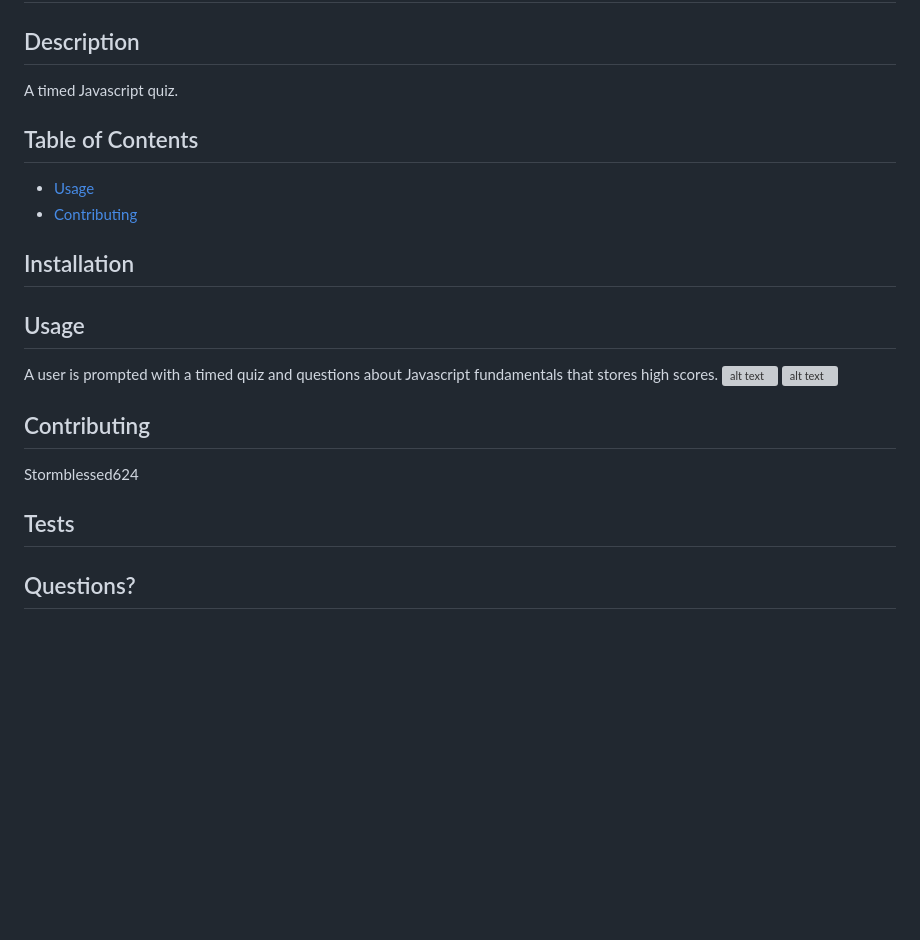
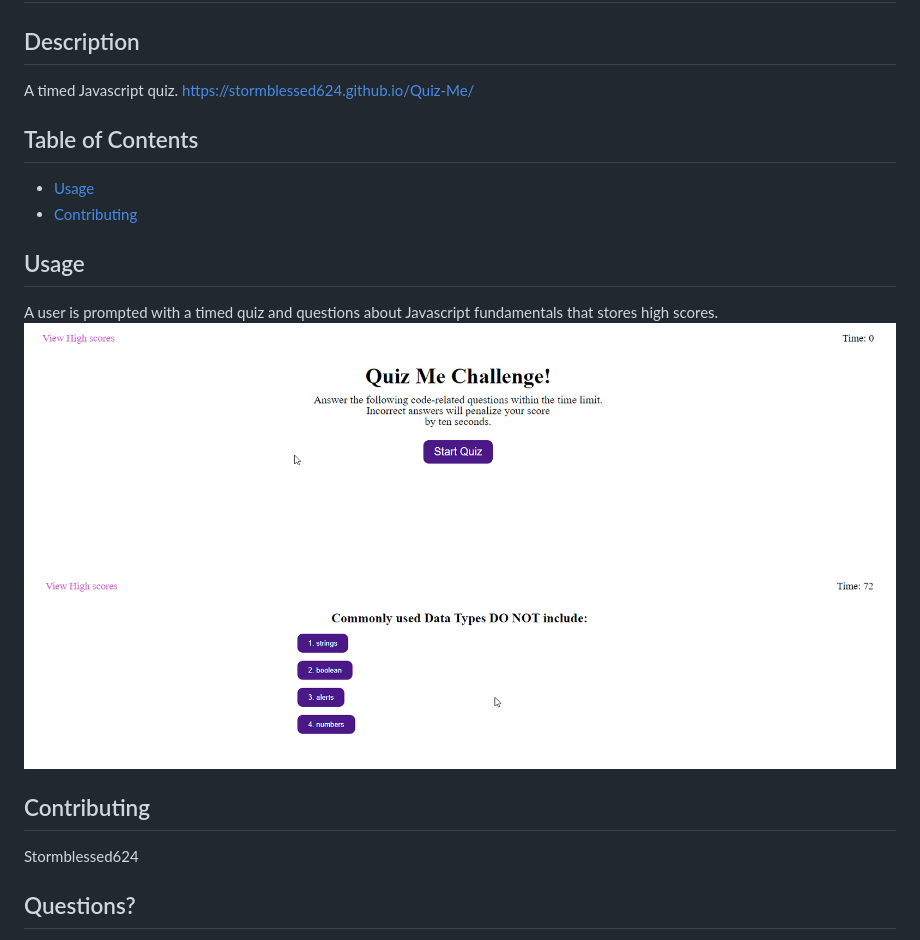
Before and after one commit to Stormblessed624/Quiz-Me, a Markdown page: README.md, the part around the change. Rendered like a GitHub page; pictures changed too: assets/images/Quiz-Me.png (added), assets/images/Quiz-Me2.png (added); blank space fills up the shorter version; grey boxes are pictures that could not be loaded.

Commit message:
added images to README

```diff
--- a/README.md
+++ b/README.md
@@ -4,25 +4,20 @@
 
   ## Description
   A timed Javascript quiz.
+  https://stormblessed624.github.io/Quiz-Me/
 
   ## Table of Contents
   * [Usage](#usage)
   * [Contributing](#contributing)
 
-  ## Installation
-
-
   ## Usage
   A user is prompted with a timed quiz and questions about Javascript fundamentals that stores high scores.
-  ![alt text](assets/Quiz-Me.png)
-  ![alt text](Quiz-Me2.png)
+  ![alt text](assets/images/Quiz-Me.png)
+  ![alt text](assets/images/Quiz-Me2.png)
 
   ## Contributing
   Stormblessed624
 
-  ## Tests
-
-
   ## Questions?
   - Reach me at my email: matt.white.624@gmail.com
   - GitHub username: [Stormblessed624](https://github.com/Stormblessed624/)
```
